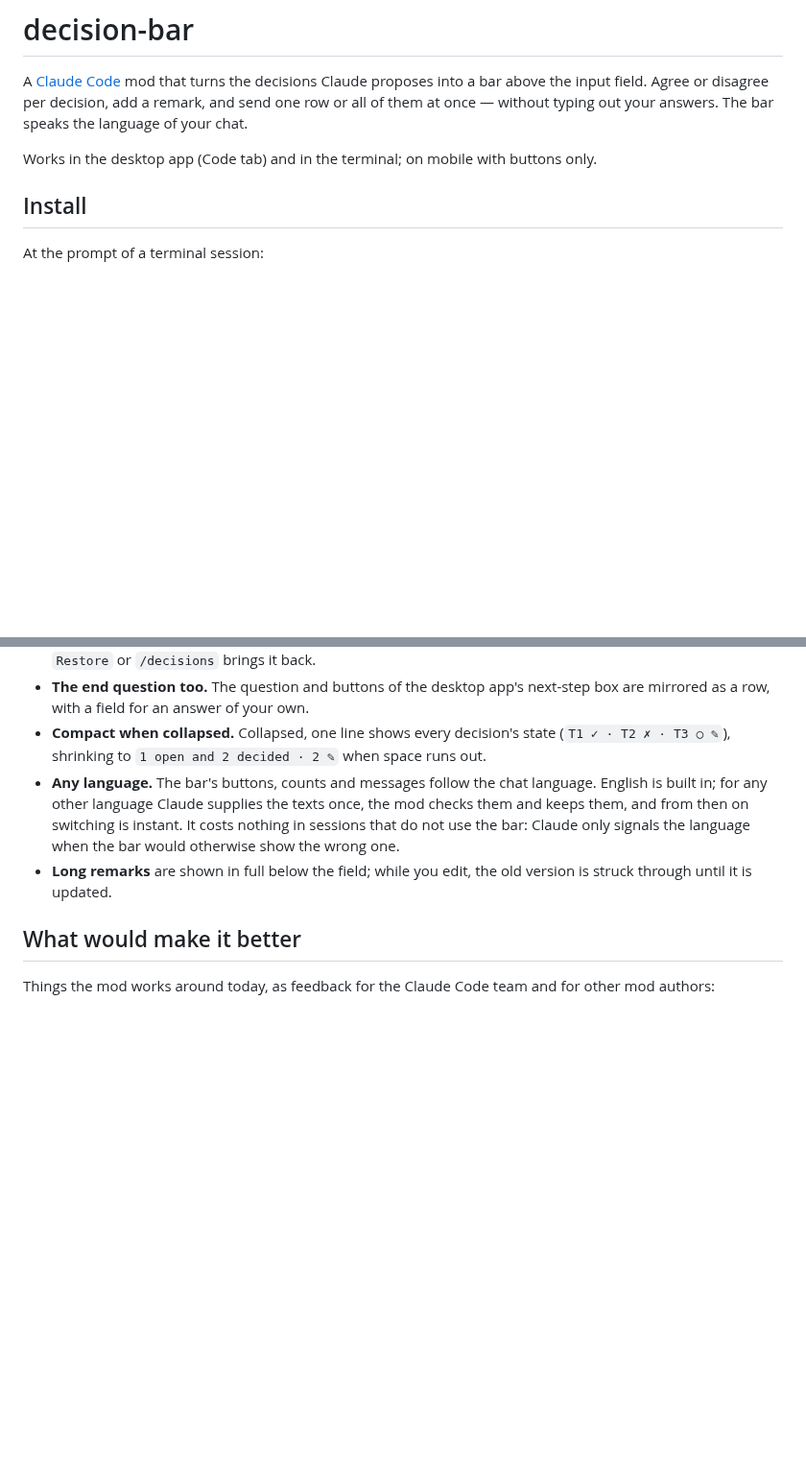
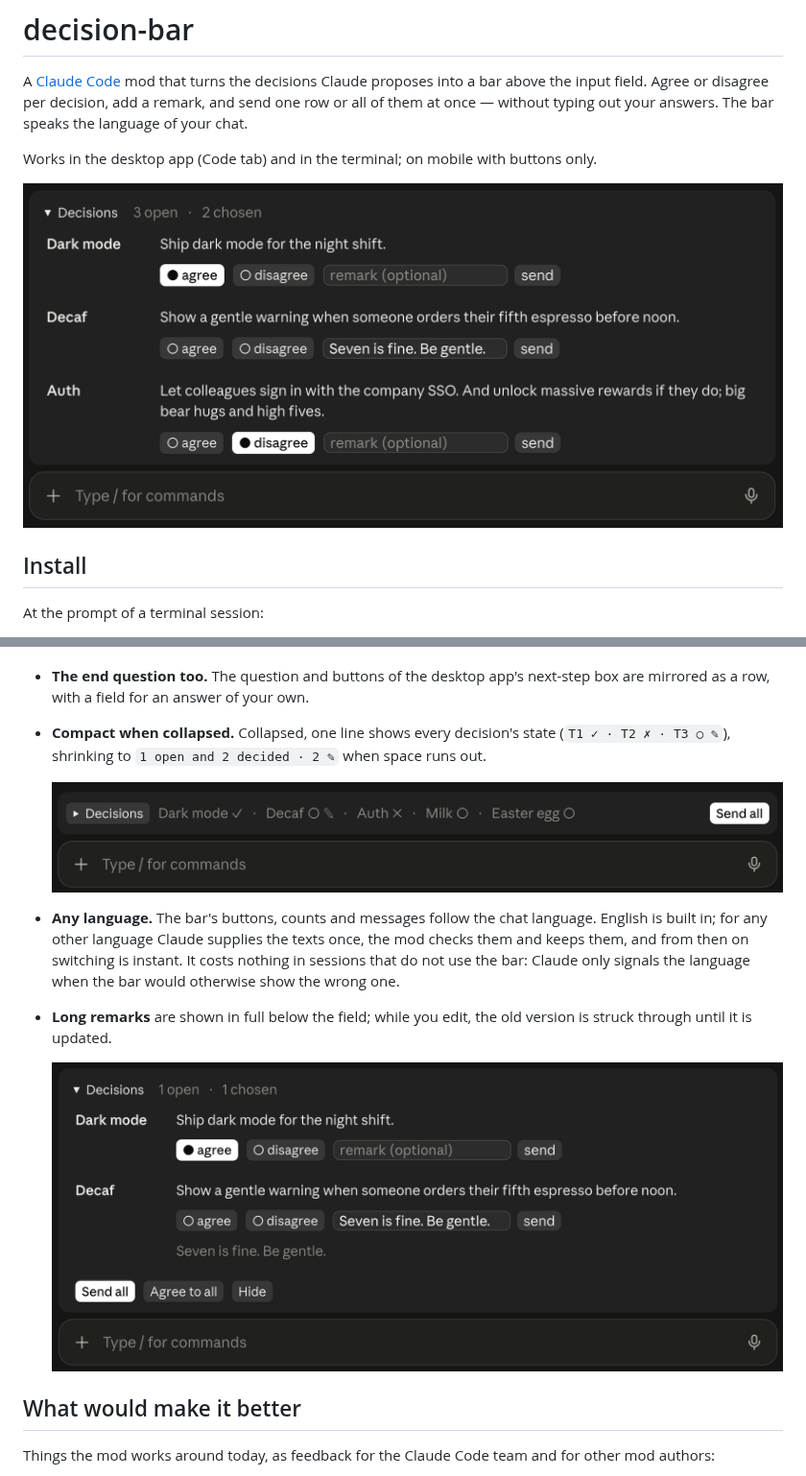
Before and after one commit to michielwittkampf/decision-bar, a Markdown page: README.md, 2 parts joined by grey strips. Shown at 96% size. Drawn GitHub-style; pictures changed too: docs/collapsed.png (added), docs/expanded.png (added), docs/remark.png (added); blank space fills up the shorter version.

Commit message:
README: screenshots of the bar expanded, collapsed and with a remark
Co-Authored-By: Claude Opus 5.5 <noreply@anthropic.com>

```diff
--- a/README.md
+++ b/README.md
@@ -5,6 +5,8 @@ a bar above the input field. Agree or disagree per decision, add a remark, and s
 all of them at once — without typing out your answers. The bar speaks the language of your chat.
 
 Works in the desktop app (Code tab) and in the terminal; on mobile with buttons only.
+
+![The decision bar with three decisions: one agreed, one with a remark, one disagreed](docs/expanded.png)
 
 ## Install
 
@@ -37,12 +39,18 @@ In the desktop app: click **+** next to the prompt box, then **Plugins**, **Add
   mirrored as a row, with a field for an answer of your own.
 - **Compact when collapsed.** Collapsed, one line shows every decision's state (`T1 ✓ · T2 ✗ ·
   T3 ○ ✎`), shrinking to `1 open and 2 decided · 2 ✎` when space runs out.
+
+  ![The collapsed bar: one line with the state of each decision and Send all](docs/collapsed.png)
+
 - **Any language.** The bar's buttons, counts and messages follow the chat language. English is
   built in; for any other language Claude supplies the texts once, the mod checks them and keeps
   them, and from then on switching is instant. It costs nothing in sessions that do not use the
   bar: Claude only signals the language when the bar would otherwise show the wrong one.
 - **Long remarks** are shown in full below the field; while you edit, the old version is struck
   through until it is updated.
+
+  ![A remark shown in full below its field](docs/remark.png)
+
 
 ## What would make it better
 
```
